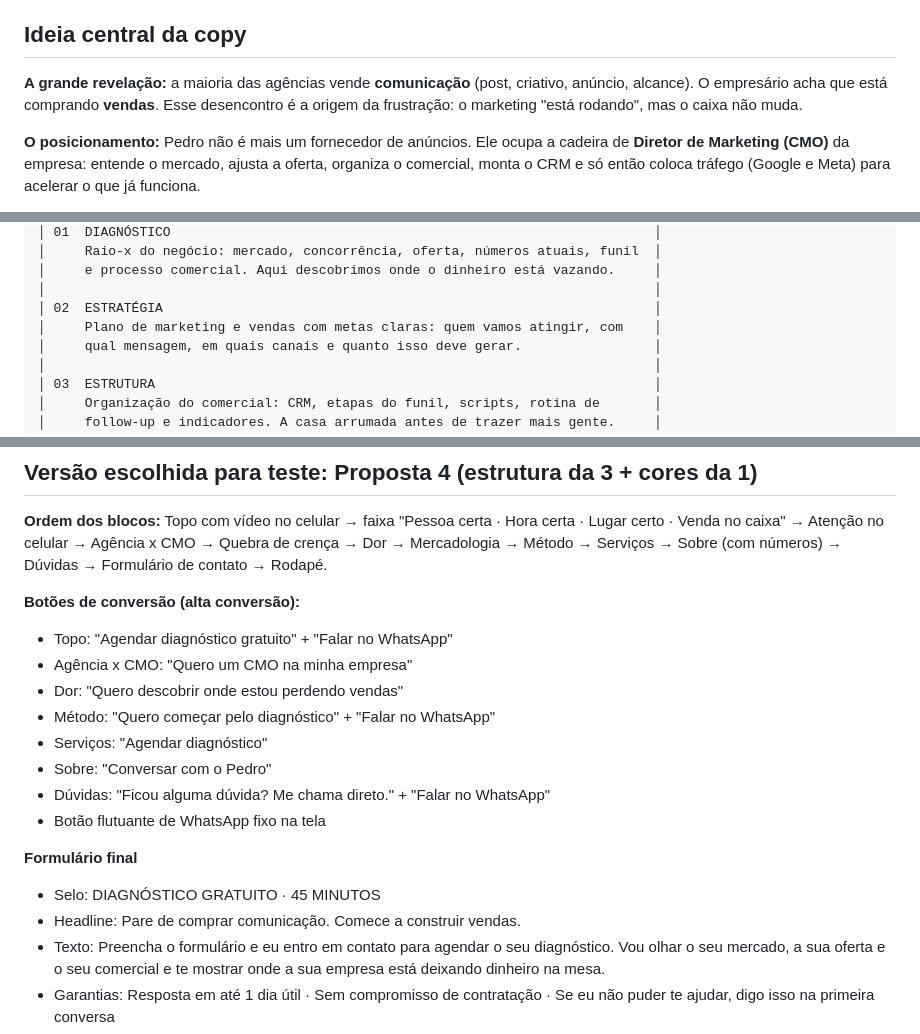
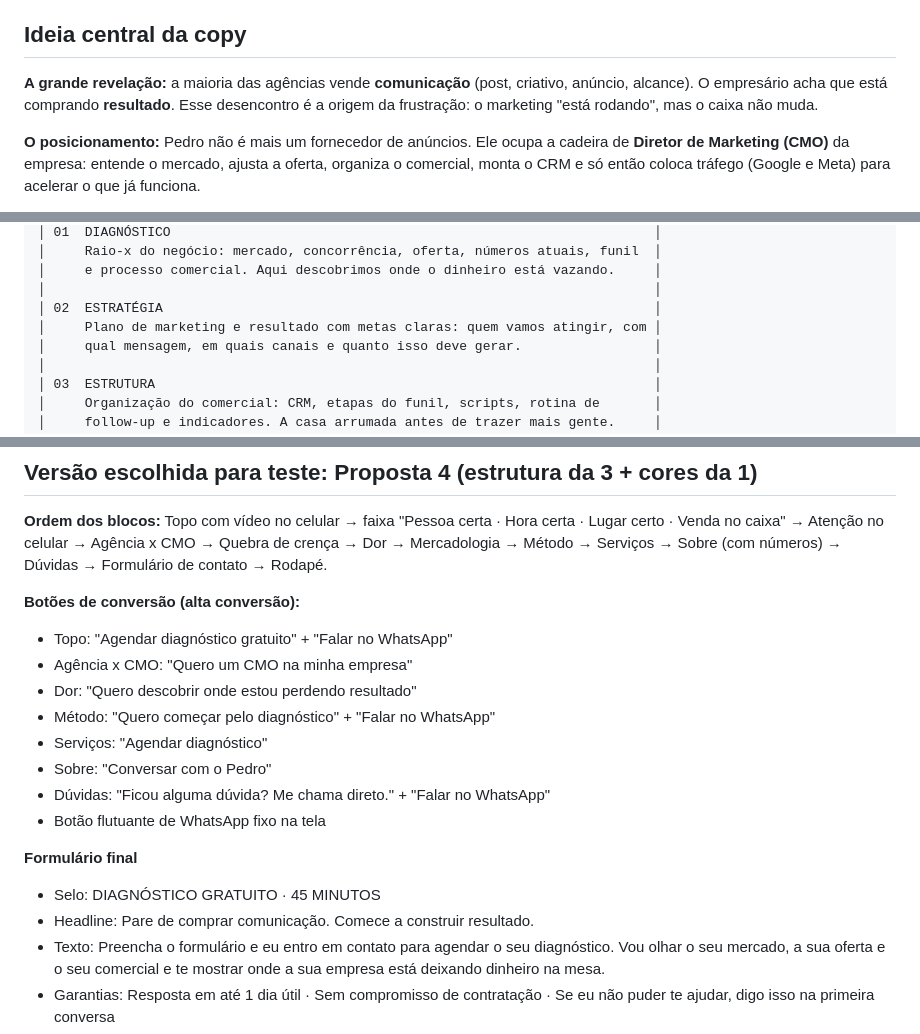
Before and after one commit to Pedr0mh/pedro-gestao-de-trafego, a Markdown page: site/wireframe-copy.md, 3 parts joined by grey strips. Drawn GitHub-style.

```diff
--- a/site/wireframe-copy.md
+++ b/site/wireframe-copy.md
@@ -5,7 +5,7 @@
 
 ## Ideia central da copy
 
-**A grande revelação:** a maioria das agências vende **comunicação** (post, criativo, anúncio, alcance). O empresário acha que está comprando **vendas**. Esse desencontro é a origem da frustração: o marketing "está rodando", mas o caixa não muda.
+**A grande revelação:** a maioria das agências vende **comunicação** (post, criativo, anúncio, alcance). O empresário acha que está comprando **resultado**. Esse desencontro é a origem da frustração: o marketing "está rodando", mas o caixa não muda.
 
 **O posicionamento:** Pedro não é mais um fornecedor de anúncios. Ele ocupa a cadeira de **Diretor de Marketing (CMO)** da empresa: entende o mercado, ajusta a oferta, organiza o comercial, monta o CRM e só então coloca tráfego (Google e Meta) para acelerar o que já funciona.
 
@@ -191,7 +191,7 @@
 │     e processo comercial. Aqui descobrimos onde o dinheiro está vazando.     │
 │                                                                              │
 │ 02  ESTRATÉGIA                                                               │
-│     Plano de marketing e vendas com metas claras: quem vamos atingir, com    │
+│     Plano de marketing e resultado com metas claras: quem vamos atingir, com │
 │     qual mensagem, em quais canais e quanto isso deve gerar.                 │
 │                                                                              │
 │ 03  ESTRUTURA                                                                │
@@ -375,7 +375,7 @@
 **Botões de conversão (alta conversão):**
 - Topo: "Agendar diagnóstico gratuito" + "Falar no WhatsApp"
 - Agência x CMO: "Quero um CMO na minha empresa"
-- Dor: "Quero descobrir onde estou perdendo vendas"
+- Dor: "Quero descobrir onde estou perdendo resultado"
 - Método: "Quero começar pelo diagnóstico" + "Falar no WhatsApp"
 - Serviços: "Agendar diagnóstico"
 - Sobre: "Conversar com o Pedro"
@@ -384,7 +384,7 @@
 
 **Formulário final**
 - Selo: DIAGNÓSTICO GRATUITO · 45 MINUTOS
-- Headline: Pare de comprar comunicação. Comece a construir vendas.
+- Headline: Pare de comprar comunicação. Comece a construir resultado.
 - Texto: Preencha o formulário e eu entro em contato para agendar o seu diagnóstico. Vou olhar o seu mercado, a sua oferta e o seu comercial e te mostrar onde a sua empresa está deixando dinheiro na mesa.
 - Garantias: Resposta em até 1 dia útil · Sem compromisso de contratação · Se eu não puder te ajudar, digo isso na primeira conversa
 - Campos: Nome · E-mail · WhatsApp · Empresa · Faturamento mensal (faixas) · Qual é o seu maior desafio hoje?
```
Also changed, not shown: other parts of site/wireframe-copy.md (+8 -8 lines).
